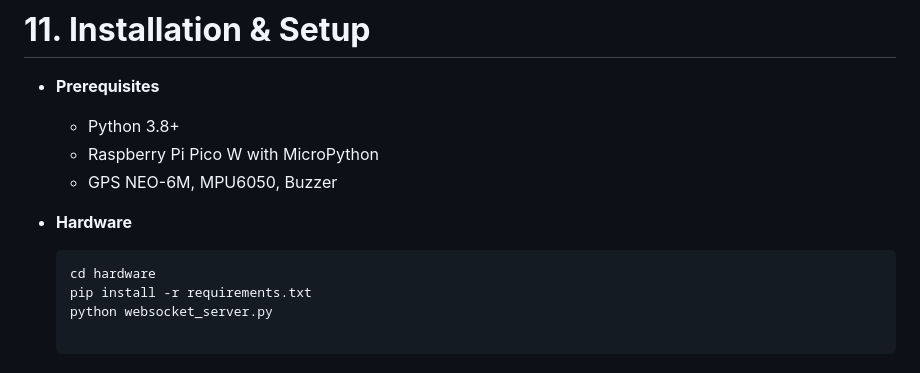
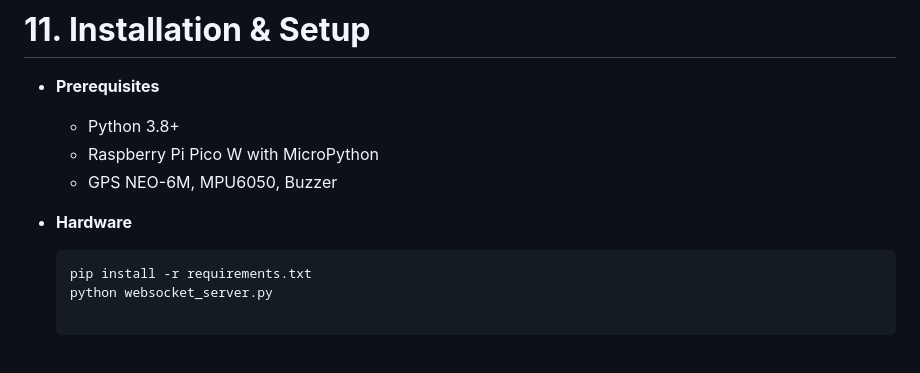
Before and after one commit to eccedentesiast37/Behavioral-Analysis-and-Virtual-Fencing-for-Domestic-Livestock-Protection, a Markdown page: README.md, the part around the change. Drawn GitHub-style.

````diff
--- a/README.md
+++ b/README.md
@@ -138,7 +138,6 @@ A comprehensive **IoT and ML-based livestock management system** that integrates
 
 - **Hardware**
   ```bash
-  cd hardware
   pip install -r requirements.txt
   python websocket_server.py
 
````
